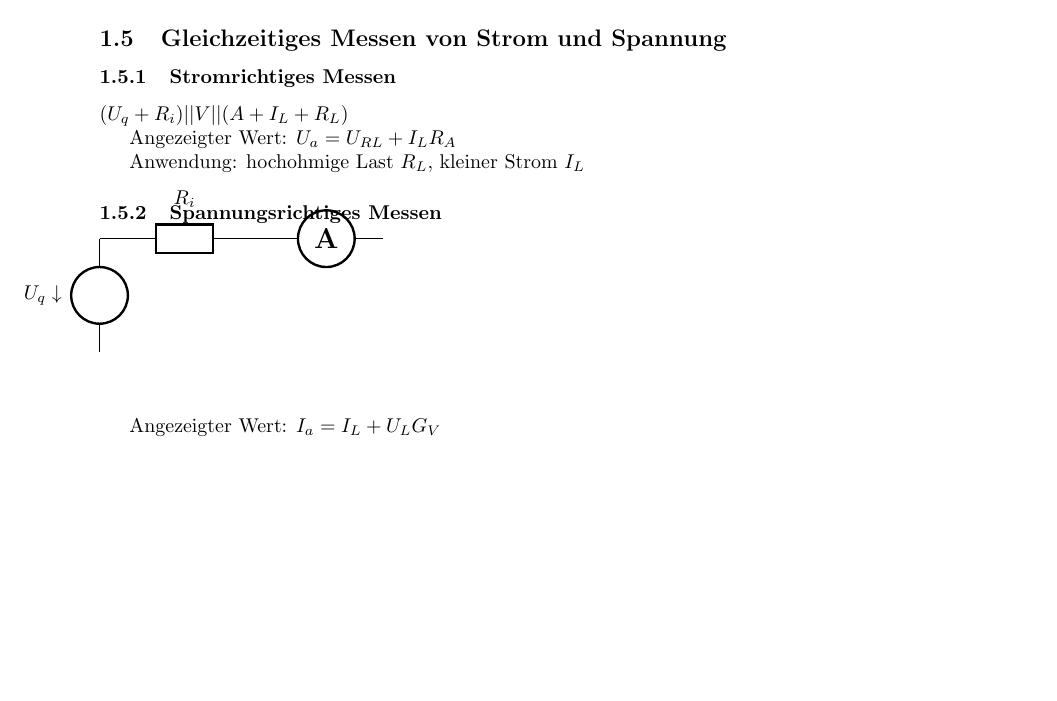
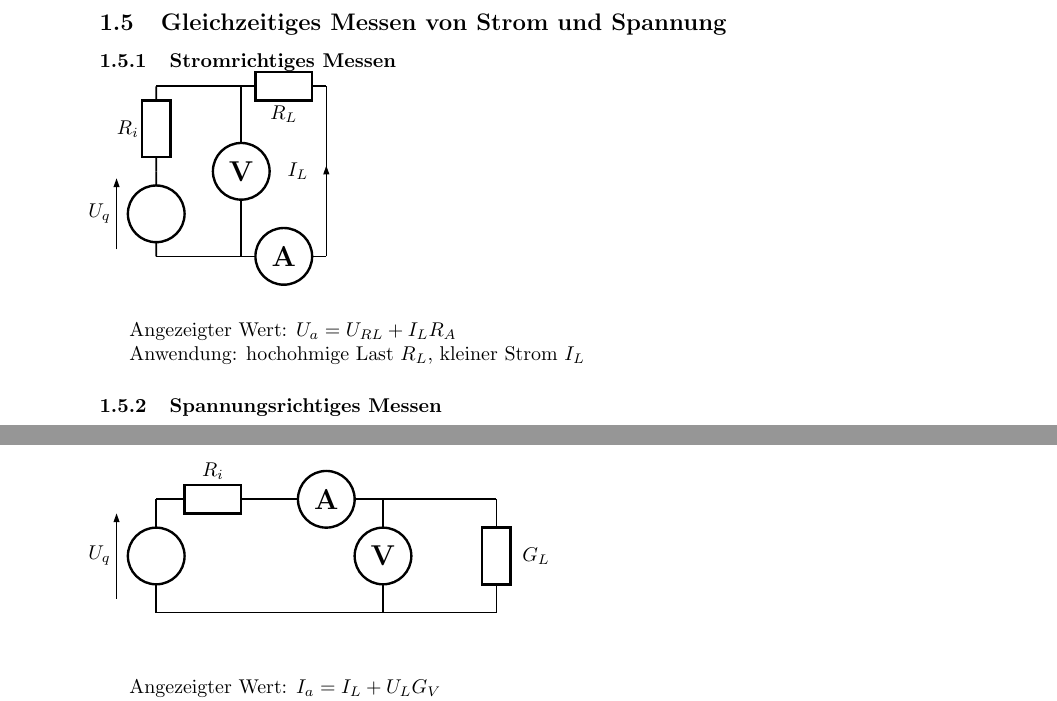
Before and after one commit to paalsteek/glet1, a LaTeX document (glet1.tex): part of page 1 of 5 before the commit and two parts of pages 1 and 2 of 6 after it, the two joined at a grey line, cut so that both start at the same text, the shorter picture padded with empty space. Compiled offline with LaTeX, dvips and Ghostscript.

Commit message:
'stromrichtiges messen' added, 'spannungsrichtiges messen' fixed

```diff
--- a/glet1.tex
+++ b/glet1.tex
@@ -50,7 +50,25 @@ rel. Fehler: $F_r = \frac{-G_V}{G_i + G_L + G_V}$
 \subsection{Gleichzeitiges Messen von Strom und Spannung}
 
 \subsubsection{Stromrichtiges Messen}
-$(U_q + R_i) || V || (A + I_L + R_L)$
+%$(U_q + R_i) || V || (A + I_L + R_L)$
+
+\begin{pspicture}(7,4)
+	\pnode(1,1){A}
+	\pnode(1,2.5){B}
+	\pnode(1,4){C}
+	\pnode(2.5,1){D}
+	\pnode(2.5,4){E}
+	\pnode(4,1){F}
+	\pnode(4,4){G}
+	\Ucc[tension,tensionlabel=$U_q$,tensionoffset=0.7,tensionlabeloffset=1](A)(B){}
+	\resistor[labeloffset=0.5](B)(C){$R_i$}
+	\circledipole[labeloffset=0](D)(E){\Large\textbf{V}}
+	\circledipole[labeloffset=0](D)(F){\Large\textbf{A}}
+	\resistor[labeloffset=0.5](G)(E){$R_L$}
+	\wire[intensity,intensitylabel=$I_L$](F)(G)
+	\wire(A)(D)
+	\wire(C)(E)
+\end{pspicture}
 
 Angezeigter Wert: $U_a = U_{RL} + I_L R_A$
 
@@ -58,14 +76,23 @@ Anwendung: hochohmige Last $R_L$, kleiner Strom $I_L$
 
 \subsubsection{Spannungsrichtiges Messen}
 %(U_q + R_i + A + (V || G_L)
-\begin{pspicture}(5,3)
-	\pnode(0,1){A}
-	\pnode(0,3){B}
+
+\begin{pspicture}(7,4)
+	\pnode(1,1){A}
+	\pnode(1,3){B}
 	\pnode(3,3){C}
 	\pnode(5,3){D}
-	\Ucc[labeloffset=1](A)(B){$U_q \downarrow$}
-	\resistor(B)(C){$R_i$}
+	\pnode(5,1){E}
+	\pnode(7,3){F}
+	\pnode(7,1){G}
+	\Ucc[tension,tensionlabel=$U_q$,tensionoffset=0.7,tensionlabeloffset=1](A)(B){}
+	\resistor[labeloffset=0.5](B)(C){$R_i$}
 	\circledipole[labeloffset=0](C)(D){\Large\textbf{A}}
+	\circledipole[labeloffset=0](D)(E){\Large\textbf{V}}
+	\resistor(F)(G){$G_L$}
+	\wire(A)(E)
+	\wire(D)(F)
+	\wire(G)(E)
 \end{pspicture}
 
 Angezeigter Wert: $I_a = I_{L} + U_L G_V$
```
